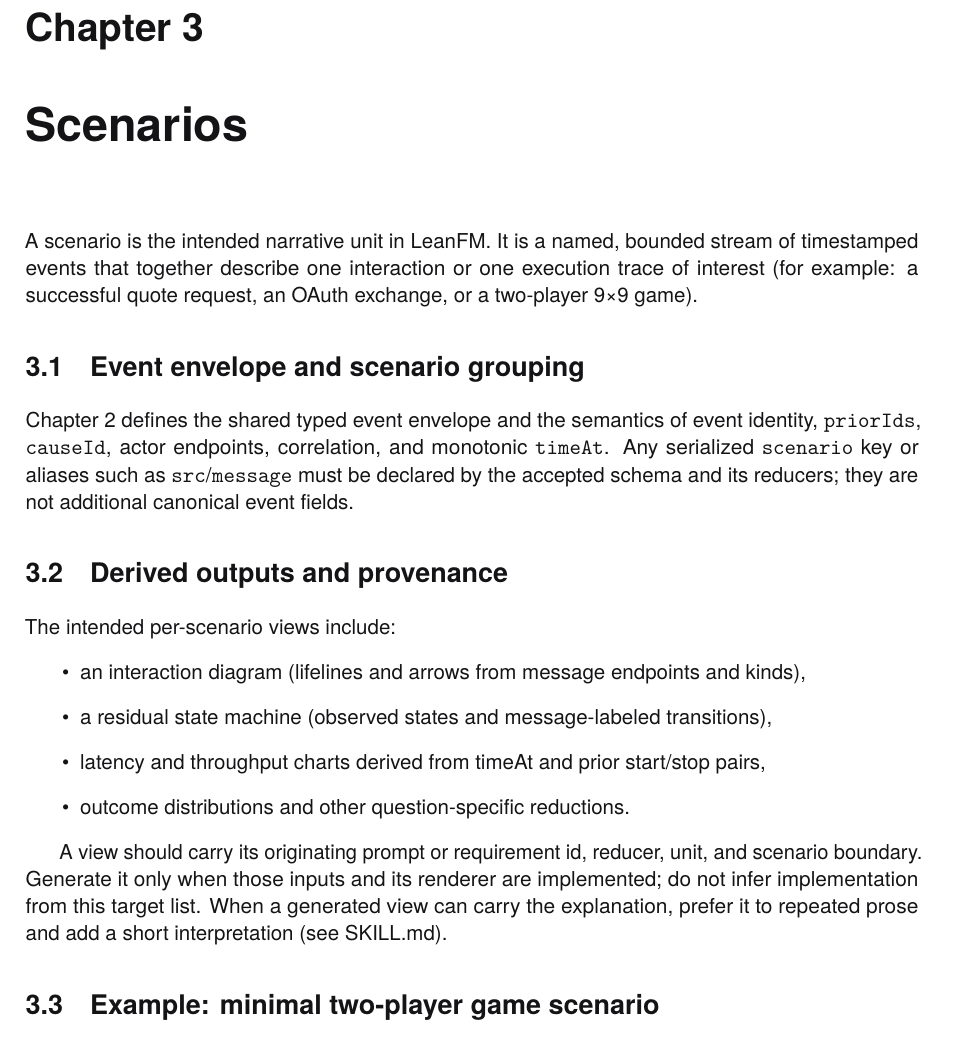
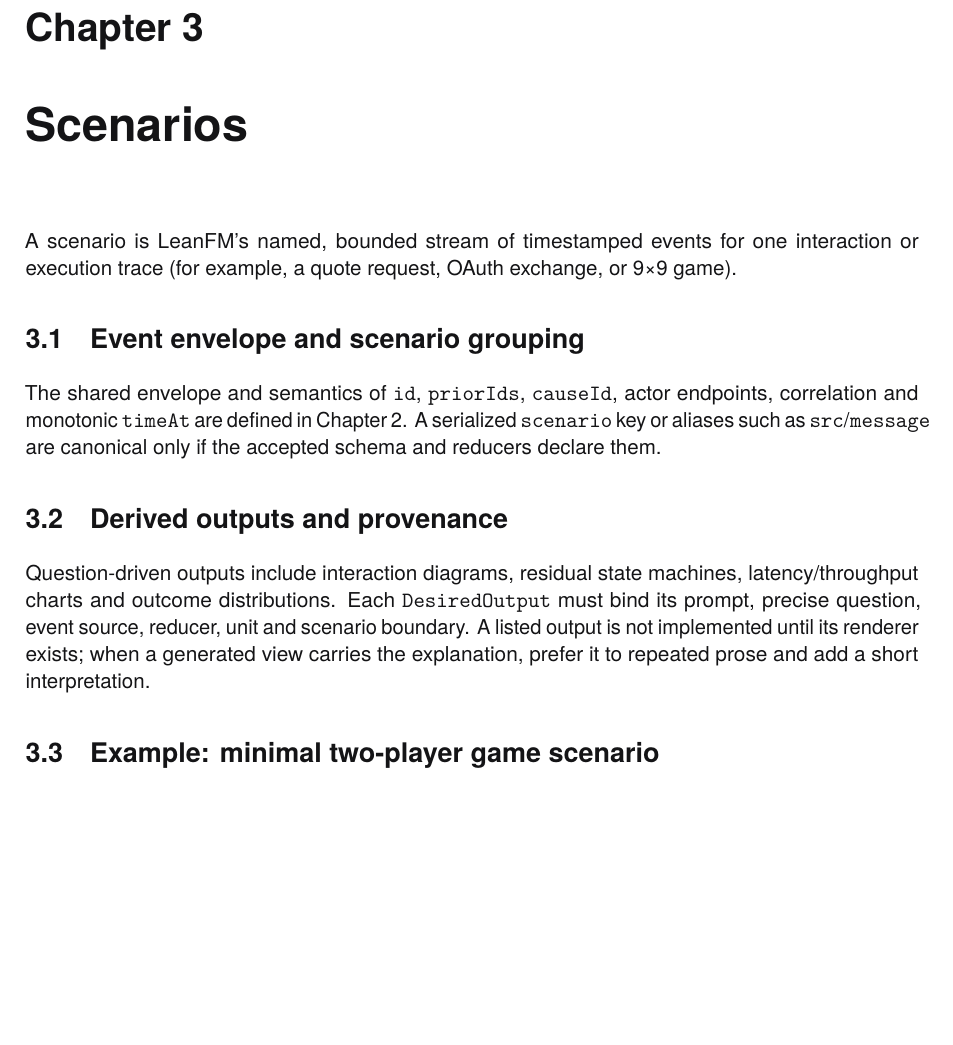
Before and after one commit to rfielding/leanFM, a LaTeX book (book/main.tex, which reads book/chapters/scenarios.tex): part of page 23 of 132, cut so that both start at the same text, the shorter picture padded with empty space. The pictures show the PDF file book/main.pdf that the author committed with the source.

Commit message:
Consolidate scenario and event documentation

```diff
--- a/book/chapters/scenarios.tex
+++ b/book/chapters/scenarios.tex
@@ -1,33 +1,24 @@
 \chapter{Scenarios}
 \label{ch:scenarios}
 
-A scenario is the intended narrative unit in LeanFM. It is a
-named, bounded stream of timestamped events that together describe one
-interaction or one execution trace of interest (for example: a successful
-quote request, an OAuth exchange, or a two-player 9×9 game).
+A scenario is LeanFM's named, bounded stream of timestamped events for one
+interaction or execution trace (for example, a quote request, OAuth exchange,
+or 9×9 game).
 
 \section{Event envelope and scenario grouping}
-Chapter~\ref{ch:events} defines the shared typed event envelope and the semantics
-of event identity, \texttt{priorIds}, \texttt{causeId}, actor endpoints,
-correlation, and monotonic \texttt{timeAt}. Any serialized \texttt{scenario} key
-or aliases such as
-\texttt{src}/\texttt{message} must be declared by the accepted schema and its
-reducers; they are not additional canonical event fields.
+The shared envelope and semantics of \texttt{id}, \texttt{priorIds},
+\texttt{causeId}, actor endpoints, correlation and monotonic \texttt{timeAt}
+are defined in Chapter~\ref{ch:events}. A serialized \texttt{scenario} key or
+aliases such as \texttt{src}/\texttt{message} are canonical only if the accepted
+schema and reducers declare them.
 
 \section{Derived outputs and provenance}
-The intended per-scenario views include:
-\begin{itemize}
-  \item an interaction diagram (lifelines and arrows from message endpoints and kinds),
-  \item a residual state machine (observed states and message-labeled transitions),
-  \item latency and throughput charts derived from timeAt and prior start/stop pairs,
-  \item outcome distributions and other question-specific reductions.
-\end{itemize}
-
-A view should carry its originating prompt or requirement id, reducer, unit, and
-scenario boundary. Generate it only when those inputs and its renderer are
-implemented; do not infer implementation from this target list. When a generated
-view can carry the explanation, prefer it to repeated prose and add a short
-interpretation (see SKILL.md).
+Question-driven outputs include interaction diagrams, residual state machines,
+latency/throughput charts and outcome distributions. Each \texttt{DesiredOutput}
+must bind its prompt, precise question, event source, reducer, unit and scenario
+boundary. A listed output is not implemented until its renderer exists; when a
+generated view carries the explanation, prefer it to repeated prose and add a
+short interpretation.
 
 \section{Example: minimal two-player game scenario}
 Below is an illustrative event fragment for a 9×9 game. Times are milliseconds
```
Also changed, not shown: book/main-dark.pdf, book/main.pdf.
